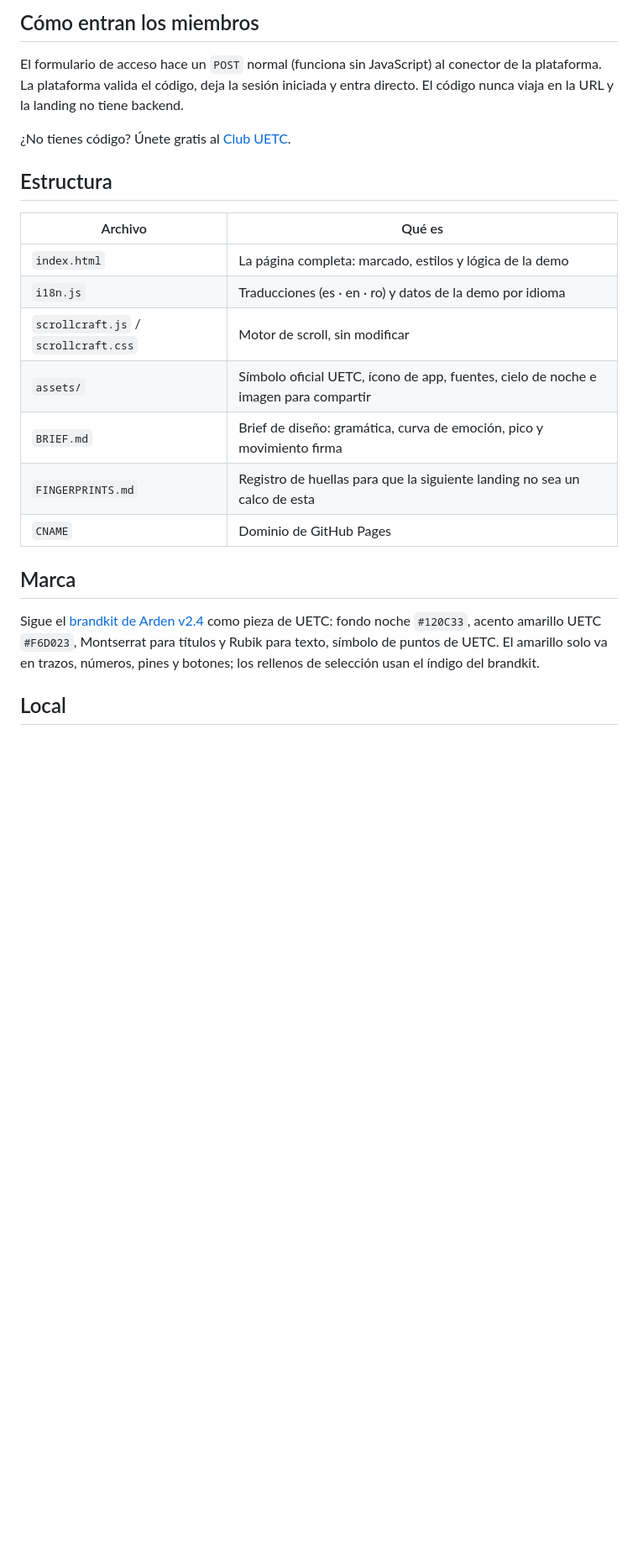
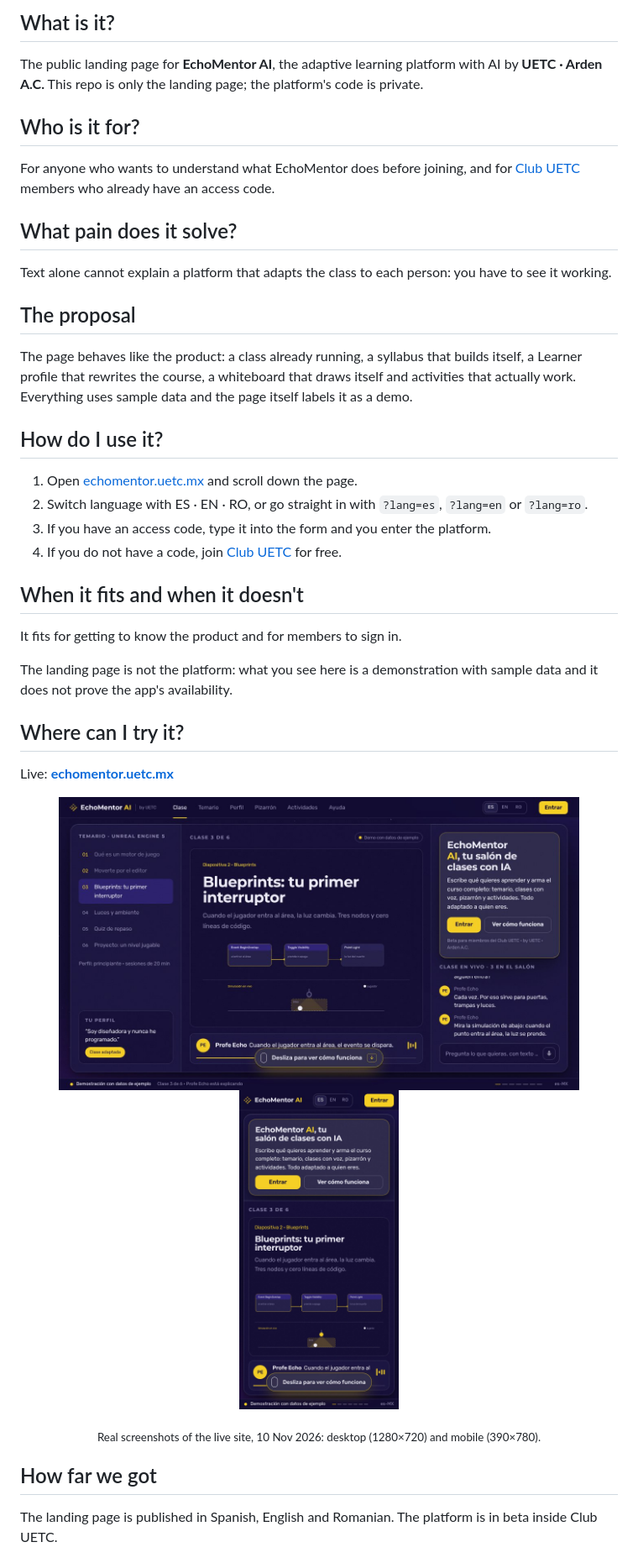
Before and after one commit to jorgefsb/echomentor-ai, a Markdown page: README.md, the part around one of its changes. Shown at 84% size. Rendered like a GitHub page; pictures changed too: docs/readme/desktop.jpg (added), docs/readme/mobile.jpg (added); blank space fills up the shorter version.

```diff
--- a/README.md
+++ b/README.md
@@ -10,24 +11,44 @@ Disponible en **español, inglés y rumano** (la plataforma ya tiene 13 idiomas,
 
-## Cómo entran los miembros
+## What is it?
 
-El formulario de acceso hace un `POST` normal (funciona sin JavaScript) al conector de la plataforma. La plataforma valida el código, deja la sesión iniciada y entra directo. El código nunca viaja en la URL y la landing no tiene backend.
+The public landing page for **EchoMentor AI**, the adaptive learning platform with AI by **UETC · Arden A.C.** This repo is only the landing page; the platform's code is private.
 
-¿No tienes código? Únete gratis al [Club UETC](https://club.uetc.mx).
+## Who is it for?
 
-## Estructura
+For anyone who wants to understand what EchoMentor does before joining, and for [Club UETC](https://club.uetc.mx) members who already have an access code.
 
-| Archivo | Qué es |
-|---|---|
-| `index.html` | La página completa: marcado, estilos y lógica de la demo |
-| `i18n.js` | Traducciones (es · en · ro) y datos de la demo por idioma |
-| `scrollcraft.js` / `scrollcraft.css` | Motor de scroll, sin modificar |
-| `assets/` | Símbolo oficial UETC, ícono de app, fuentes, cielo de noche e imagen para compartir |
-| `BRIEF.md` | Brief de diseño: gramática, curva de emoción, pico y movimiento firma |
-| `FINGERPRINTS.md` | Registro de huellas para que la siguiente landing no sea un calco de esta |
-| `CNAME` | Dominio de GitHub Pages |
+## What pain does it solve?
 
-## Marca
+Text alone cannot explain a platform that adapts the class to each person: you have to see it working.
 
-Sigue el [brandkit de Arden v2.4](https://brandkit.uetc.mx) como pieza de UETC: fondo noche `#120C33`, acento amarillo UETC `#F6D023`, Montserrat para títulos y Rubik para texto, símbolo de puntos de UETC. El amarillo solo va en trazos, números, pines y botones; los rellenos de selección usan el índigo del brandkit.
+## The proposal
 
-## Local
+The page behaves like the product: a class already running, a syllabus that builds itself, a Learner profile that rewrites the course, a whiteboard that draws itself and activities that actually work. Everything uses sample data and the page itself labels it as a demo.
+
+## How do I use it?
+
+1. Open [echomentor.uetc.mx](https://echomentor.uetc.mx) and scroll down the page.
+2. Switch language with ES · EN · RO, or go straight in with `?lang=es`, `?lang=en` or `?lang=ro`.
+3. If you have an access code, type it into the form and you enter the platform.
+4. If you do not have a code, join [Club UETC](https://club.uetc.mx) for free.
+
+## When it fits and when it doesn't
+
+It fits for getting to know the product and for members to sign in.
+
+The landing page is not the platform: what you see here is a demonstration with sample data and it does not prove the app's availability.
+
+## Where can I try it?
+
+Live: **[echomentor.uetc.mx](https://echomentor.uetc.mx)**
+
+<p align="center">
+  <img src="docs/readme/desktop.jpg" width="620" alt="EchoMentor AI · landing on desktop">
+  <img src="docs/readme/mobile.jpg" width="190" alt="EchoMentor AI · landing on mobile">
+</p>
+<p align="center"><sub>Real screenshots of the live site, 10 Nov 2026: desktop (1280×720) and mobile (390×780).</sub></p>
+
+## How far we got
+
+The landing page is published in Spanish, English and Romanian. The platform is in beta inside Club UETC.
+
```
Also changed, not shown: other parts of README.md (+31 -9 lines), README.es.md (added, +85 -0 lines), 2 other files.
